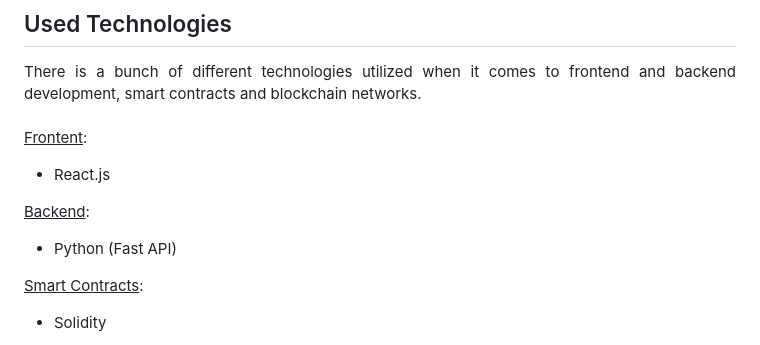
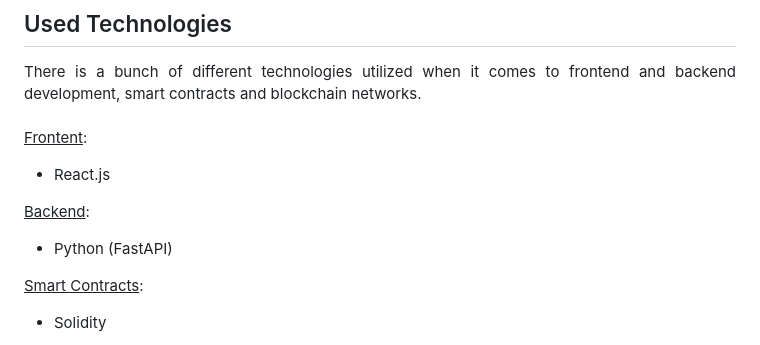
Before and after one commit to anasster/hackathon, a Markdown page: README.md, the part around the change. Rendered like a GitHub page.

```diff
--- a/README.md
+++ b/README.md
@@ -16,7 +16,7 @@ There is a bunch of different technologies utilized when it comes to frontend an
 - React.js
 
 <ins>Backend</ins>:
-- Python (Fast API)
+- Python (FastAPI)
 
 <ins>Smart Contracts</ins>:
 - Solidity
```
